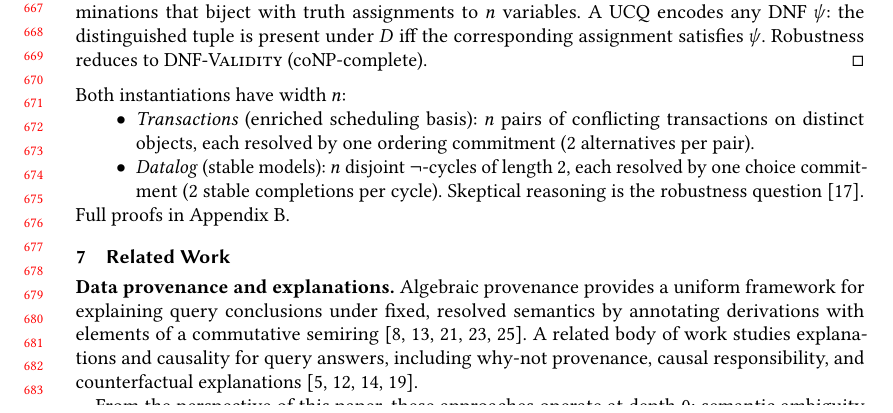
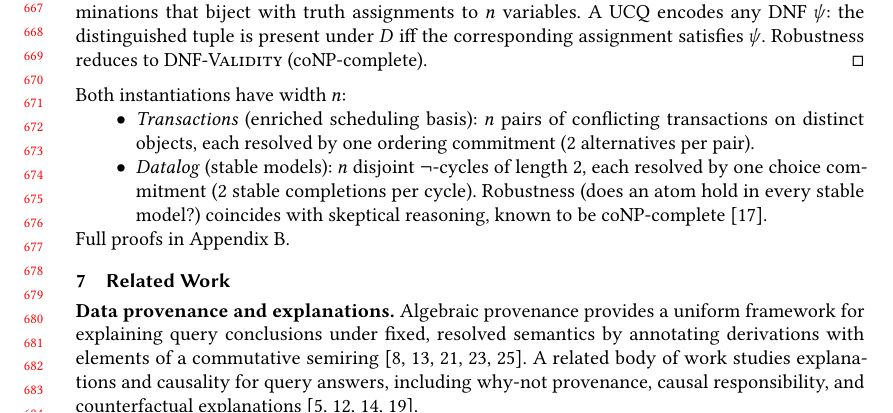
Before and after one commit to jhellerstein/provenance, a LaTeX paper (main.tex): part of page 14 of 29, cut so that both start at the same text. Compiled offline with pdfLaTeX.

Commit message:
Integrate skeptical-reasoning remark into Datalog bullet

```diff
--- a/main.tex
+++ b/main.tex
@@ -1391,8 +1391,9 @@ Both instantiations have width $n$:
   \item \emph{Datalog} (stable models):
         $n$ disjoint $\neg$-cycles of length~2, each resolved by one
         choice commitment (2 stable completions per cycle).
-        Skeptical reasoning is the robustness
-        question~\cite{marek1991autoepistemic}.
+        Robustness (does an atom hold in every stable model?) coincides
+        with skeptical reasoning, known to be
+        coNP-complete~\cite{marek1991autoepistemic}.
 \end{itemize}
 Full proofs in Appendix~\ref{app:robustness-proofs}.
 
```
